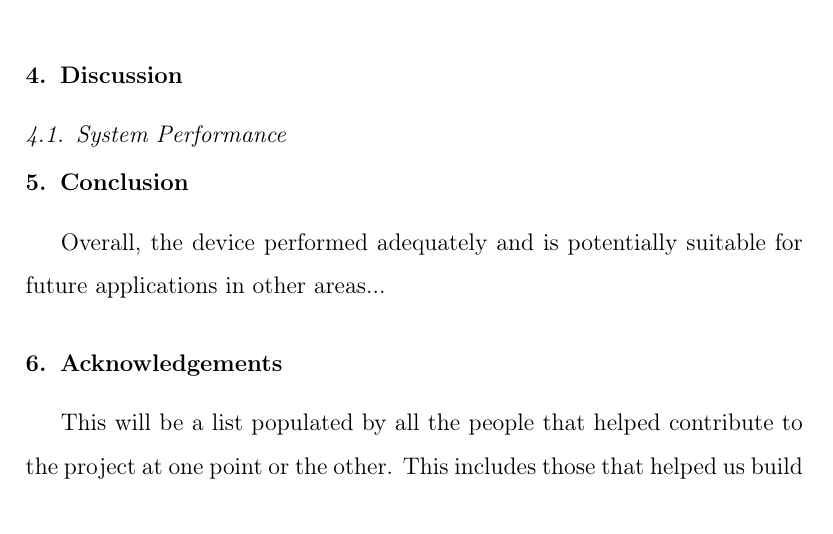
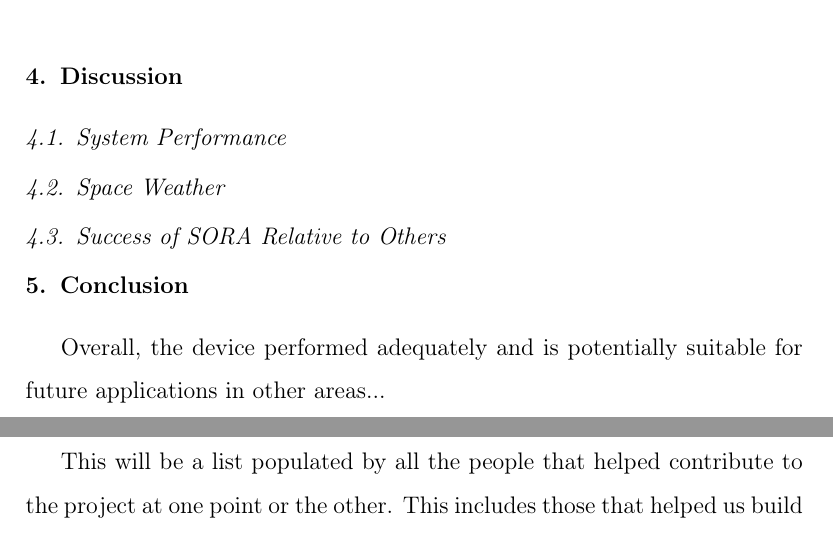
Before and after one commit to UH-MiniPix-Collaboration/MiniPIX, a LaTeX paper (paper/MiniPIX.tex, which reads paper/Discussion.tex): part of page 10 of 12 before the commit and two parts of pages 10 and 11 of 12 after it, the two joined at a grey line, cut so that both start at the same text. Compiled offline with pdfLaTeX.

Commit message:
Updated with some guidelines and comments about direction of the Discussion section.

```diff
--- a/paper/Discussion.tex
+++ b/paper/Discussion.tex
@@ -1,19 +1,19 @@
+%Report results first, including figures, particle count, dose, altitude, and temperatures.
 \section{Discussion}
-%\subsection{Results}
-%
-%Report results first, including figures, particle count, dose, altitude, and temperatures.
-%
 \label{Discussion}
 %Introduce the basic system again and how it was briefly setup.
-%
 %Discuss dose and particle count measurements as they relate to classical theory
-%
+% Maybe we can put the ``System performance'' section up here as an introduction to the discussion section?
 %Talk about the success of the overall PAYLOAD briefly.
 \subsection{System Performance}
-%
+% Is this section needed in the discussion or can we just slip this information in when we mention the plots?
 % Here its just specific discussion about the system performance.
-%Talk about success of overall SYSTEM.  Include TEMP data about the flight and hardware of the system.  Mention altitude, humidity, and any atmospheric conditions available for both flights.
-%
-%\subsection{Model Simulations}
-%
-%New section where we will include details about simulations that Reed and Steven are creating.
+% Talk about success of overall SYSTEM.  Include TEMP data about the flight and hardware of the system.  Mention altitude, humidity, and any atmospheric conditions available for both flights.
+\subsection{Space Weather}
+% Relevancy of space weather to commercial airlines.
+% Astronauts' time in space is decreasing.
+\subsection{Success of SORA Relative to Others}
+% Detail the results which match NASA's article about the disappearance of the plotzer maximum
+% Mention the need for a low-cost dosimeter and how our configuration is reaching that goal. The only setback in the high-cost of the commercially unavailable MiniPIX.
+% Mars environment
+%\subsection{Future Work}
```
